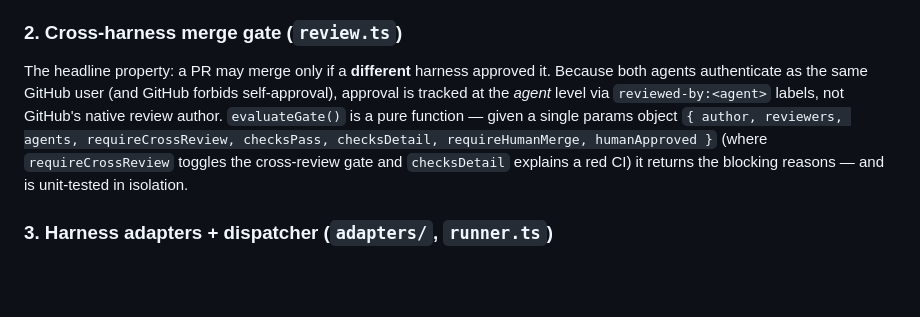
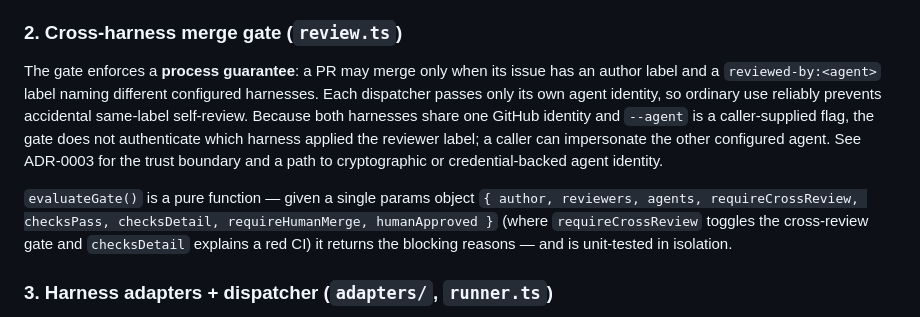
Before and after one commit to kehuydietlatoi/harness_orchestrator, a Markdown page: docs/ARCHITECTURE.md, the part around the change. Rendered like a GitHub page; blank space fills up the shorter version.

```diff
--- a/docs/ARCHITECTURE.md
+++ b/docs/ARCHITECTURE.md
@@ -44,14 +44,20 @@ one racer wins; losers move on. See ADR-0002.
 
 ### 2. Cross-harness merge gate (`review.ts`)
 
-The headline property: a PR may merge only if a **different** harness approved it.
-Because both agents authenticate as the same GitHub user (and GitHub forbids
-self-approval), approval is tracked at the *agent* level via `reviewed-by:<agent>`
-labels, not GitHub's native review author. `evaluateGate()` is a pure function —
-given a single params object `{ author, reviewers, agents, requireCrossReview,
-checksPass, checksDetail, requireHumanMerge, humanApproved }` (where
-`requireCrossReview` toggles the cross-review gate and `checksDetail` explains a
-red CI) it returns the blocking reasons — and is unit-tested in isolation.
+The gate enforces a **process guarantee**: a PR may merge only when its issue has
+an author label and a `reviewed-by:<agent>` label naming different configured
+harnesses. Each dispatcher passes only its own agent identity, so ordinary use
+reliably prevents accidental same-label self-review. Because both harnesses share
+one GitHub identity and `--agent` is a caller-supplied flag, the gate does not
+authenticate which harness applied the reviewer label; a caller can impersonate
+the other configured agent. See ADR-0003 for the trust boundary and a path to
+cryptographic or credential-backed agent identity.
+
+`evaluateGate()` is a pure function — given a single params object `{ author,
+reviewers, agents, requireCrossReview, checksPass, checksDetail,
+requireHumanMerge, humanApproved }` (where `requireCrossReview` toggles the
+cross-review gate and `checksDetail` explains a red CI) it returns the blocking
+reasons — and is unit-tested in isolation.
 
 ### 3. Harness adapters + dispatcher (`adapters/`, `runner.ts`)
 
```
Also changed, not shown: README.md (+7 -3 lines), docs/adr/0003-cross-review-is-a-process-guarantee.md (added, +65 -0 lines).
